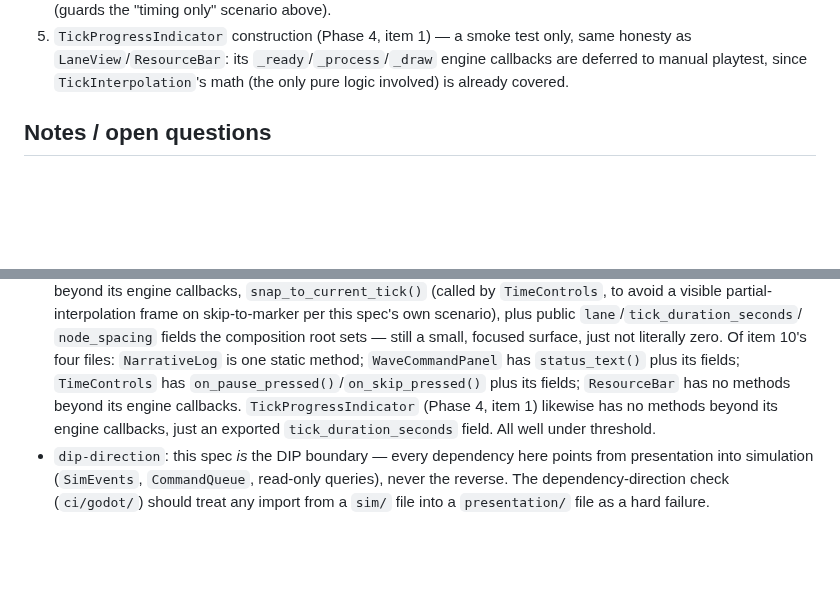
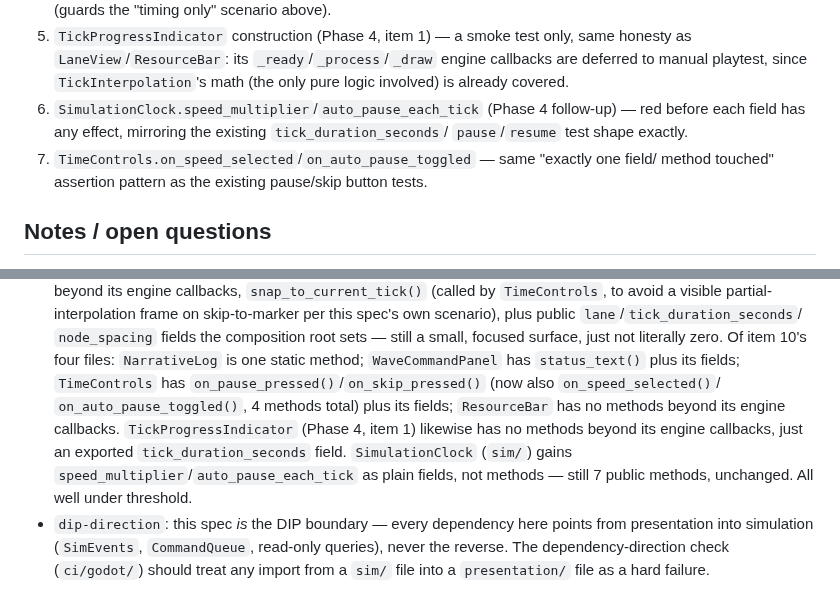
Before and after one commit to SSidey/Breach, a Markdown page: specs/05-presentation-and-hud.md, 2 parts joined by grey strips. Drawn GitHub-style; blank space fills up the shorter version.

```diff
--- a/specs/05-presentation-and-hud.md
+++ b/specs/05-presentation-and-hud.md
@@ -90,6 +122,11 @@ Scenario: Tick progress indicator reflects elapsed time toward the next tick
    honesty as `LaneView`/`ResourceBar`: its `_ready`/`_process`/`_draw` engine
    callbacks are deferred to manual playtest, since `TickInterpolation`'s math (the
    only pure logic involved) is already covered.
+6. `SimulationClock.speed_multiplier`/`auto_pause_each_tick` (Phase 4 follow-up) — red
+   before each field has any effect, mirroring the existing `tick_duration_seconds`/
+   `pause`/`resume` test shape exactly.
+7. `TimeControls.on_speed_selected`/`on_auto_pause_toggled` — same "exactly one field/
+   method touched" assertion pattern as the existing pause/skip button tests.
 
 ## Notes / open questions
 
@@ -168,10 +215,13 @@ Scenario: Tick progress indicator reflects elapsed time toward the next tick
   `node_spacing` fields the composition root sets — still a small, focused surface,
   just not literally zero. Of item 10's four files: `NarrativeLog` is one static
   method; `WaveCommandPanel` has `status_text()` plus its fields; `TimeControls` has
-  `on_pause_pressed()`/`on_skip_pressed()` plus its fields; `ResourceBar` has no
+  `on_pause_pressed()`/`on_skip_pressed()` (now also `on_speed_selected()`/
+  `on_auto_pause_toggled()`, 4 methods total) plus its fields; `ResourceBar` has no
   methods beyond its engine callbacks. `TickProgressIndicator` (Phase 4, item 1)
   likewise has no methods beyond its engine callbacks, just an exported
-  `tick_duration_seconds` field. All well under threshold.
+  `tick_duration_seconds` field. `SimulationClock` (`sim/`) gains
+  `speed_multiplier`/`auto_pause_each_tick` as plain fields, not methods — still 7
+  public methods, unchanged. All well under threshold.
 - `dip-direction`: this spec *is* the DIP boundary — every dependency here points from
   presentation into simulation (`SimEvents`, `CommandQueue`, read-only queries), never
   the reverse. The dependency-direction check (`ci/godot/`) should treat any import
```
Also changed, not shown: other parts of specs/05-presentation-and-hud.md (+42 -0 lines).
